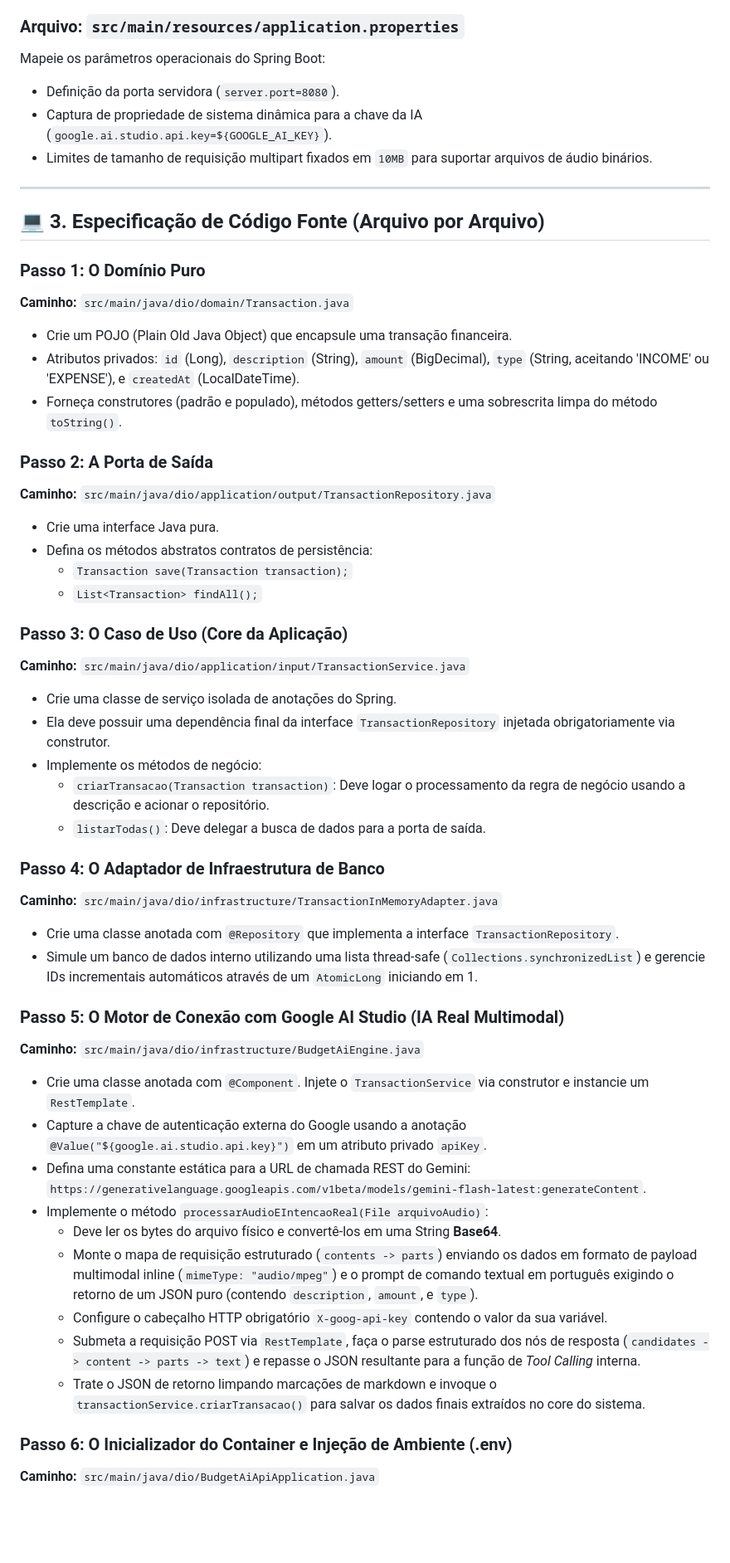
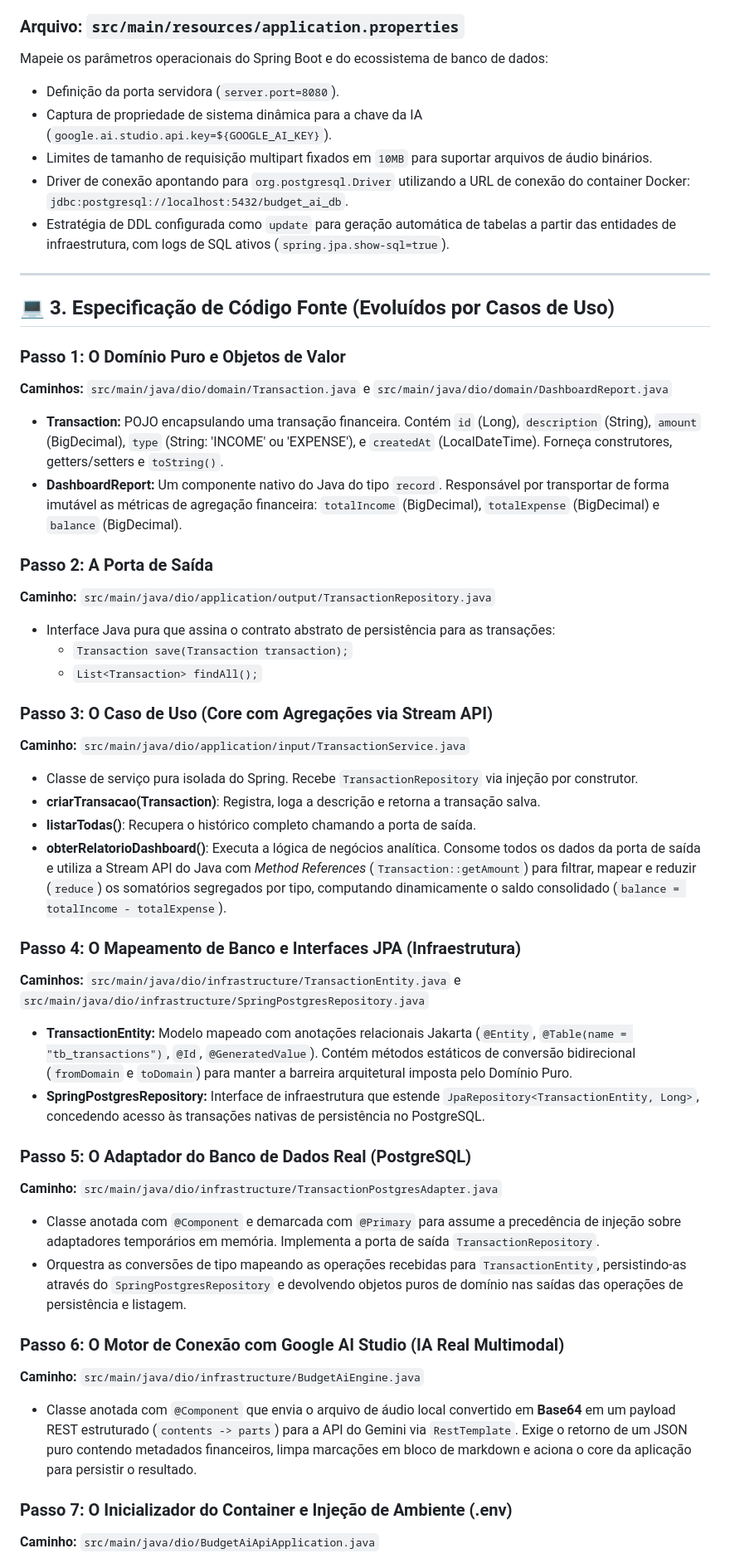
Before and after one commit to fabiuniz/budget-ai-api, a Markdown page: ai-blueprint.md, the part around one of its changes. Shown at 83% size. GitHub-like rendering; blank space fills up the shorter version.

Commit message:
feat(persistence): integra PostgreSQL via Docker e configura Spring Data JPA

```diff
--- a/ai-blueprint.md
+++ b/ai-blueprint.md
@@ -57,54 +67,50 @@ Gere um arquivo de configuração Maven estável utilizando as seguintes especif
 Configure um arquivo JSON de sincronização com o host `vmlinuxd`, porta `22`, usuário `userlnx`, senha `1234`. O caminho remoto deve ser `/home/userlnx/docker/script_docker/java-ia/budget-ai-api`. Configure a propriedade `upload_on_save` como falsa e ignore expressões regulares clássicas de IDEs como `.idea`, `target`, `uploads` e `.git`.
 
 ### Arquivo: `src/main/resources/application.properties`
-Mapeie os parâmetros operacionais do Spring Boot:
+Mapeie os parâmetros operacionais do Spring Boot e do ecossistema de banco de dados:
 - Definição da porta servidora (`server.port=8080`).
 - Captura de propriedade de sistema dinâmica para a chave da IA (`google.ai.studio.api.key=${GOOGLE_AI_KEY}`).
 - Limites de tamanho de requisição multipart fixados em `10MB` para suportar arquivos de áudio binários.
+- Driver de conexão apontando para `org.postgresql.Driver` utilizando a URL de conexão do container Docker: `jdbc:postgresql://localhost:5432/budget_ai_db`.
+- Estratégia de DDL configurada como `update` para geração automática de tabelas a partir das entidades de infraestrutura, com logs de SQL ativos (`spring.jpa.show-sql=true`).
 
 ---
 
-## 💻 3. Especificação de Código Fonte (Arquivo por Arquivo)
+## 💻 3. Especificação de Código Fonte (Evoluídos por Casos de Uso)
 
-### Passo 1: O Domínio Puro
-**Caminho:** `src/main/java/dio/domain/Transaction.java`
-- Crie um POJO (Plain Old Java Object) que encapsule uma transação financeira.
-- Atributos privados: `id` (Long), `description` (String), `amount` (BigDecimal), `type` (String, aceitando 'INCOME' ou 'EXPENSE'), e `createdAt` (LocalDateTime).
-- Forneça construtores (padrão e populado), métodos getters/setters e uma sobrescrita limpa do método `toString()`.
+### Passo 1: O Domínio Puro e Objetos de Valor
+**Caminhos:** `src/main/java/dio/domain/Transaction.java` e `src/main/java/dio/domain/DashboardReport.java`
+- **Transaction:** POJO encapsulando uma transação financeira. Contém `id` (Long), `description` (String), `amount` (BigDecimal), `type` (String: 'INCOME' ou 'EXPENSE'), e `createdAt` (LocalDateTime). Forneça construtores, getters/setters e `toString()`.
+- **DashboardReport:** Um componente nativo do Java do tipo `record`. Responsável por transportar de forma imutável as métricas de agregação financeira: `totalIncome` (BigDecimal), `totalExpense` (BigDecimal) e `balance` (BigDecimal).
 
 ### Passo 2: A Porta de Saída
 **Caminho:** `src/main/java/dio/application/output/TransactionRepository.java`
-- Crie uma interface Java pura.
-- Defina os métodos abstratos contratos de persistência:
+- Interface Java pura que assina o contrato abstrato de persistência para as transações:
   - `Transaction save(Transaction transaction);`
   - `List<Transaction> findAll();`
 
-### Passo 3: O Caso de Uso (Core da Aplicação)
+### Passo 3: O Caso de Uso (Core com Agregações via Stream API)
 **Caminho:** `src/main/java/dio/application/input/TransactionService.java`
-- Crie uma classe de serviço isolada de anotações do Spring.
-- Ela deve possuir uma dependência final da interface `TransactionRepository` injetada obrigatoriamente via construtor.
-- Implemente os métodos de negócio:
-  - `criarTransacao(Transaction transaction)`: Deve logar o processamento da regra de negócio usando a descrição e acionar o repositório.
-  - `listarTodas()`: Deve delegar a busca de dados para a porta de saída.
+- Classe de serviço pura isolada do Spring. Recebe `TransactionRepository` via injeção por construtor.
+- **criarTransacao(Transaction)**: Registra, loga a descrição e retorna a transação salva.
+- **listarTodas()**: Recupera o histórico completo chamando a porta de saída.
+- **obterRelatorioDashboard()**: Executa a lógica de negócios analítica. Consome todos os dados da porta de saída e utiliza a Stream API do Java com *Method References* (`Transaction::getAmount`) para filtrar, mapear e reduzir (`reduce`) os somatórios segregados por tipo, computando dinamicamente o saldo consolidado (`balance = totalIncome - totalExpense`).
 
-### Passo 4: O Adaptador de Infraestrutura de Banco
-**Caminho:** `src/main/java/dio/infrastructure/TransactionInMemoryAdapter.java`
-- Crie uma classe anotada com `@Repository` que implementa a interface `TransactionRepository`.
-- Simule um banco de dados interno utilizando uma lista thread-safe (`Collections.synchronizedList`) e gerencie IDs incrementais automáticos através de um `AtomicLong` iniciando em 1.
+### Passo 4: O Mapeamento de Banco e Interfaces JPA (Infraestrutura)
+**Caminhos:** `src/main/java/dio/infrastructure/TransactionEntity.java` e `src/main/java/dio/infrastructure/SpringPostgresRepository.java`
+- **TransactionEntity:** Modelo mapeado com anotações relacionais Jakarta (`@Entity`, `@Table(name = "tb_transactions")`, `@Id`, `@GeneratedValue`). Contém métodos estáticos de conversão bidirecional (`fromDomain` e `toDomain`) para manter a barreira arquitetural imposta pelo Domínio Puro.
+- **SpringPostgresRepository:** Interface de infraestrutura que estende `JpaRepository<TransactionEntity, Long>`, concedendo acesso às transações nativas de persistência no PostgreSQL.
 
-### Passo 5: O Motor de Conexão com Google AI Studio (IA Real Multimodal)
+### Passo 5: O Adaptador do Banco de Dados Real (PostgreSQL)
+**Caminho:** `src/main/java/dio/infrastructure/TransactionPostgresAdapter.java`
+- Classe anotada com `@Component` e demarcada com `@Primary` para assume a precedência de injeção sobre adaptadores temporários em memória. Implementa a porta de saída `TransactionRepository`.
+- Orquestra as conversões de tipo mapeando as operações recebidas para `TransactionEntity`, persistindo-as através do `SpringPostgresRepository` e devolvendo objetos puros de domínio nas saídas das operações de persistência e listagem.
+
+### Passo 6: O Motor de Conexão com Google AI Studio (IA Real Multimodal)
 **Caminho:** `src/main/java/dio/infrastructure/BudgetAiEngine.java`
-- Crie uma classe anotada com `@Component`. Injete o `TransactionService` via construtor e instancie um `RestTemplate`.
-- Capture a chave de autenticação externa do Google usando a anotação `@Value("${google.ai.studio.api.key}")` em um atributo privado `apiKey`.
-- Defina uma constante estática para a URL de chamada REST do Gemini: `https://generativelanguage.googleapis.com/v1beta/models/gemini-flash-latest:generateContent`.
-- Implemente o método `processarAudioEIntencaoReal(File arquivoAudio)`:
-  - Deve ler os bytes do arquivo físico e convertê-los em uma String **Base64**.
-  - Monte o mapa de requisição estruturado (`contents -> parts`) enviando os dados em formato de payload multimodal inline (`mimeType: "audio/mpeg"`) e o prompt de comando textual em português exigindo o retorno de um JSON puro (contendo `description`, `amount`, e `type`).
-  - Configure o cabeçalho HTTP obrigatório `X-goog-api-key` contendo o valor da sua variável.
-  - Submeta a requisição POST via `RestTemplate`, faça o parse estruturado dos nós de resposta (`candidates -> content -> parts -> text`) e repasse o JSON resultante para a função de *Tool Calling* interna.
-  - Trate o JSON de retorno limpando marcações de markdown e invoque o `transactionService.criarTransacao()` para salvar os dados finais extraídos no core do sistema.
+- Classe anotada com `@Component` que envia o arquivo de áudio local convertido em **Base64** em um payload REST estruturado (`contents -> parts`) para a API do Gemini via `RestTemplate`. Exige o retorno de um JSON puro contendo metadados financeiros, limpa marcações em bloco de markdown e aciona o core da aplicação para persistir o resultado.
 
-### Passo 6: O Inicializador do Container e Injeção de Ambiente (.env)
+### Passo 7: O Inicializador do Container e Injeção de Ambiente (.env)
 **Caminho:** `src/main/java/dio/BudgetAiApiApplication.java`
 - Classe de inicialização padrão do Spring Boot anotada com `@SpringBootApplication`.
 - No método `main`, antes do bootstrap do Spring, inicialize o leitor `Dotenv.configure().ignoreIfMissing().load()`. Transfira todas as variáveis carregadas do arquivo `.env` para as propriedades de sistema do Java (`System.setProperty`) de forma iterativa.
```
Also changed, not shown: other parts of ai-blueprint.md (+66 -54 lines).
